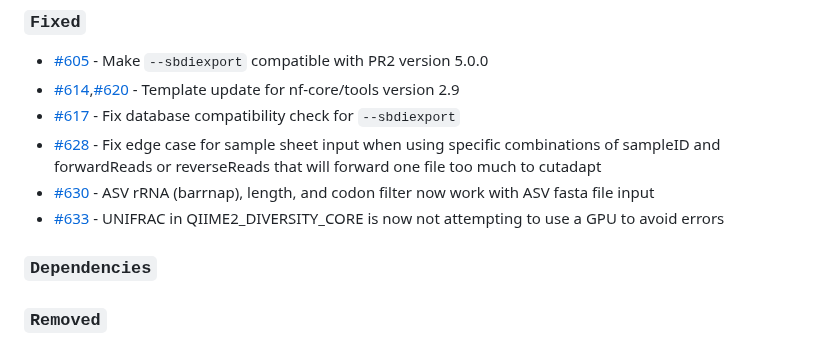
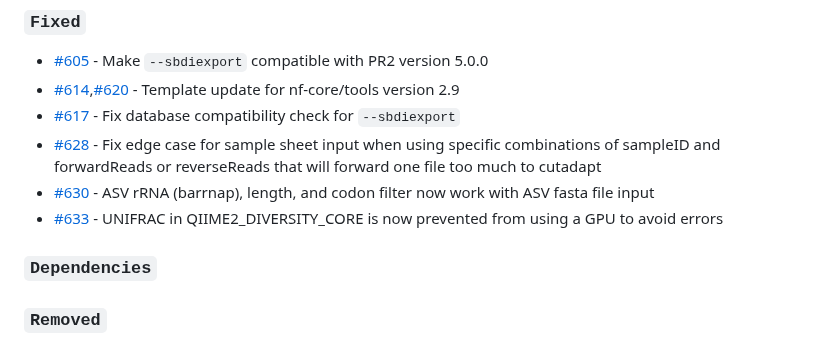
Before and after one commit to nf-core/ampliseq, a Markdown page: CHANGELOG.md, the part around the change. Drawn GitHub-style.

Commit message:
Update CHANGELOG.md
Co-authored-by: Till E. <64961761+tillenglert@users.noreply.github.com>

```diff
--- a/CHANGELOG.md
+++ b/CHANGELOG.md
@@ -29,7 +29,7 @@ and this project adheres to [Semantic Versioning](https://semver.org/spec/v2.0.0
 - [#617](https://github.com/nf-core/ampliseq/pull/617) - Fix database compatibility check for `--sbdiexport`
 - [#628](https://github.com/nf-core/ampliseq/pull/628) - Fix edge case for sample sheet input when using specific combinations of sampleID and forwardReads or reverseReads that will forward one file too much to cutadapt
 - [#630](https://github.com/nf-core/ampliseq/pull/630) - ASV rRNA (barrnap), length, and codon filter now work with ASV fasta file input
-- [#633](https://github.com/nf-core/ampliseq/pull/633) - UNIFRAC in QIIME2_DIVERSITY_CORE is now not attempting to use a GPU to avoid errors
+- [#633](https://github.com/nf-core/ampliseq/pull/633) - UNIFRAC in QIIME2_DIVERSITY_CORE is now prevented from using a GPU to avoid errors
 
 ### `Dependencies`
 
```
